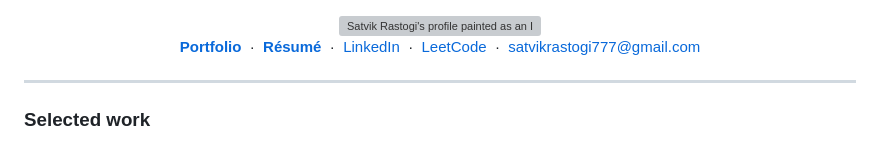
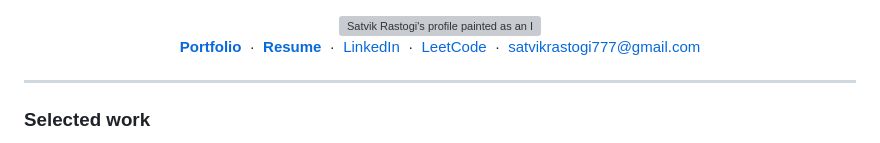
Before and after one commit to SatvikRastogii/satvikrastogii, a Markdown page: README.md, the part around the change. Rendered like a GitHub page; grey boxes are pictures that could not be loaded.

Commit message:
typo fix

```diff
--- a/README.md
+++ b/README.md
@@ -12,7 +12,7 @@
 <div align="center">
 
 [**Portfolio**](https://satvikrastogi.vercel.app) &nbsp;·&nbsp;
-[**Résumé**](https://satvikrastogi.vercel.app/satvik-rastogi-resume.pdf) &nbsp;·&nbsp;
+[**Resume**](https://satvikrastogi.vercel.app/satvik-rastogi-resume.pdf) &nbsp;·&nbsp;
 [LinkedIn](https://www.linkedin.com/in/satvikrastogii) &nbsp;·&nbsp;
 [LeetCode](https://leetcode.com/u/blackmancodes) &nbsp;·&nbsp;
 [satvikrastogi777@gmail.com](mailto:satvikrastogi777@gmail.com)
```
